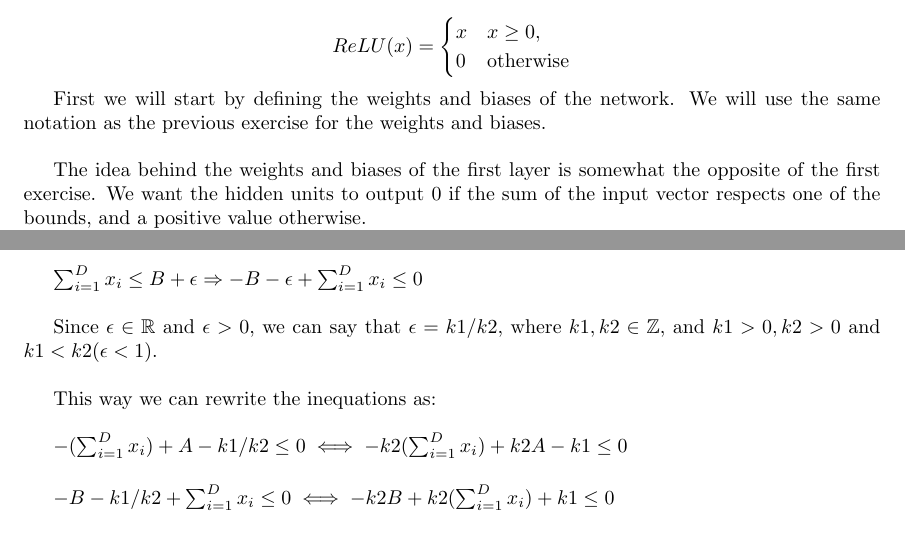
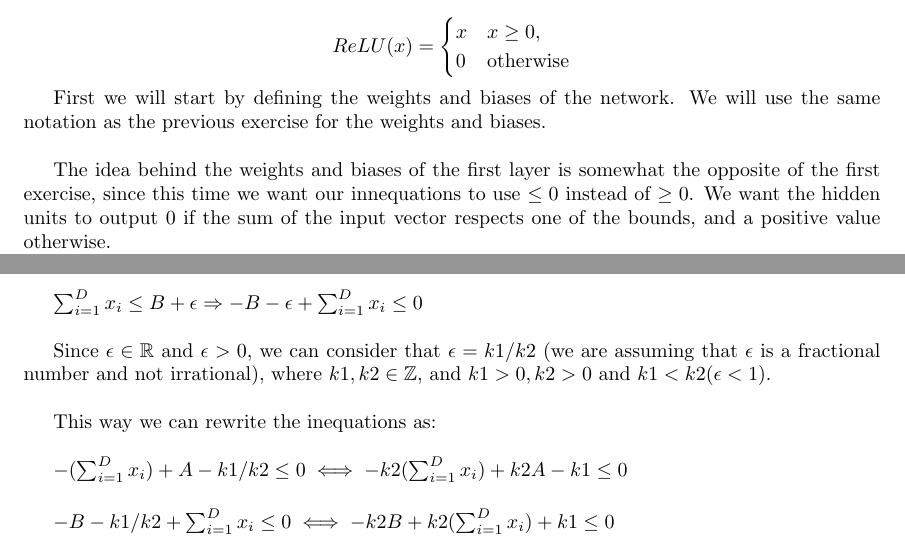
Before and after one commit to SebastiaoCarvalho/dl-hw1, a LaTeX document (skeleton_code/report.tex): two parts of pages 16 and 18 of 18, joined at a grey line, cut so that both start at the same text. Compiled offline with pdfLaTeX.

Commit message:
add better description for epsilon

```diff
--- a/skeleton_code/report.tex
+++ b/skeleton_code/report.tex
@@ -458,8 +459,9 @@ exercise for the weights and biases.
 
 \bigskip
 
-The idea behind the weights and biases of the first layer is somewhat the opposite of the first exercise. We want the hidden units to output 0
-if the sum of the input vector respects one of the bounds, and a positive value otherwise.
+The idea behind the weights and biases of the first layer is somewhat the opposite of the first exercise, since this time we want our innequations
+to use $\leq 0$ instead of $\geq 0$. We want the hidden units to output 0 if the sum of the input vector respects one of the bounds,
+and a positive value otherwise.
 
 But like in the previous exercise, we must do this individually, computing the lower bound condition for the first hidden unit,
 and the upper bound condition for the second hidden unit, same as the previous exercise.
@@ -588,8 +590,8 @@ $ \sum_{i=1}^{D} x_i \leq B + \epsilon \Rightarrow -B - \epsilon + \sum_{i=1}^{D
 
 \bigskip
 
-Since $\epsilon \in \mathbb{R}$ and $\epsilon > 0$, we can say that $\epsilon = k1/k2$, where $k1, k2 \in \mathbb{Z}$, and $k1 > 0, k2 > 0$ and $k1 < k2
-(\epsilon < 1)$.
+Since $\epsilon \in \mathbb{R}$ and $\epsilon > 0$, we can consider that $\epsilon = k1/k2$ (we are assuming that $\epsilon$
+is a fractional number and not irrational), where $k1, k2 \in \mathbb{Z}$, and $k1 > 0, k2 > 0$ and $k1 < k2 (\epsilon < 1)$.
 
 \bigskip
 
```
Also changed, not shown: skeleton_code/report.pdf, skeleton_code/report.tex (3 more changed lines).
